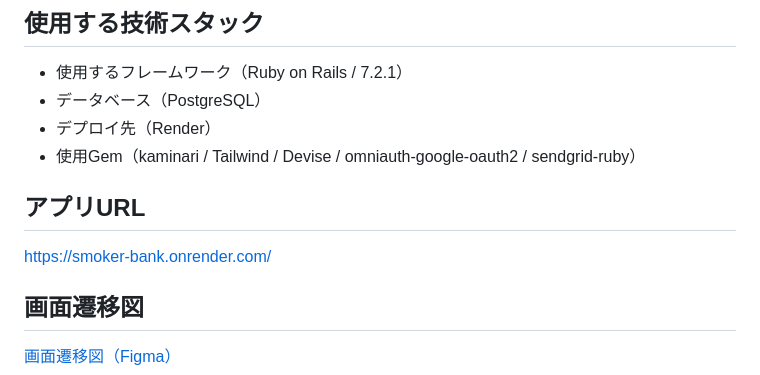
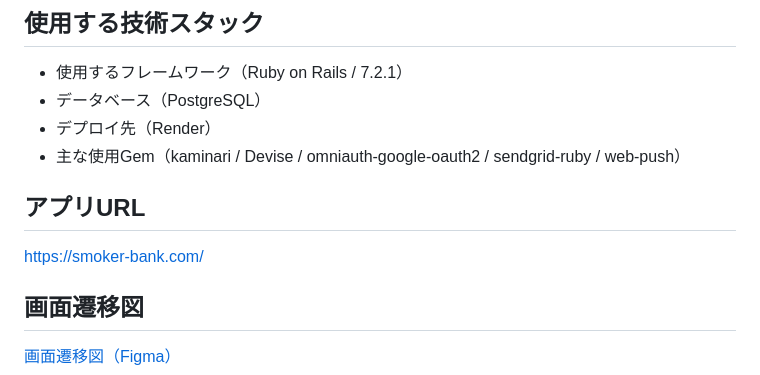
Before and after one commit to nakayamakouhei/smoker-bank, a Markdown page: README.md, the part around the change. Drawn GitHub-style.

```diff
--- a/README.md
+++ b/README.md
@@ -53,10 +53,10 @@ Smoker Bankは、自分が吸ったタバコの本数を簡単に記録できる
 - 使用するフレームワーク（Ruby on Rails / 7.2.1）
 - データベース（PostgreSQL）
 - デプロイ先（Render）
-- 使用Gem（kaminari / Tailwind / Devise / omniauth-google-oauth2 / sendgrid-ruby）
+- 主な使用Gem（kaminari / Devise / omniauth-google-oauth2 / sendgrid-ruby / web-push）
 
 ## アプリURL
-https://smoker-bank.onrender.com/
+https://smoker-bank.com/
 
 ## 画面遷移図
 [画面遷移図（Figma）](https://www.figma.com/design/oS8wTW6u0WIxZXqUt9bmDp/smoker-bank?node-id=0-1&t=X7aWSsd2NaSFdeJh-1)
```
Also changed, not shown: app/assets/images/howto_step1.png (added), app/assets/images/howto_step2.png (added), app/assets/images/howto_step3.png (added), 6 other files.
